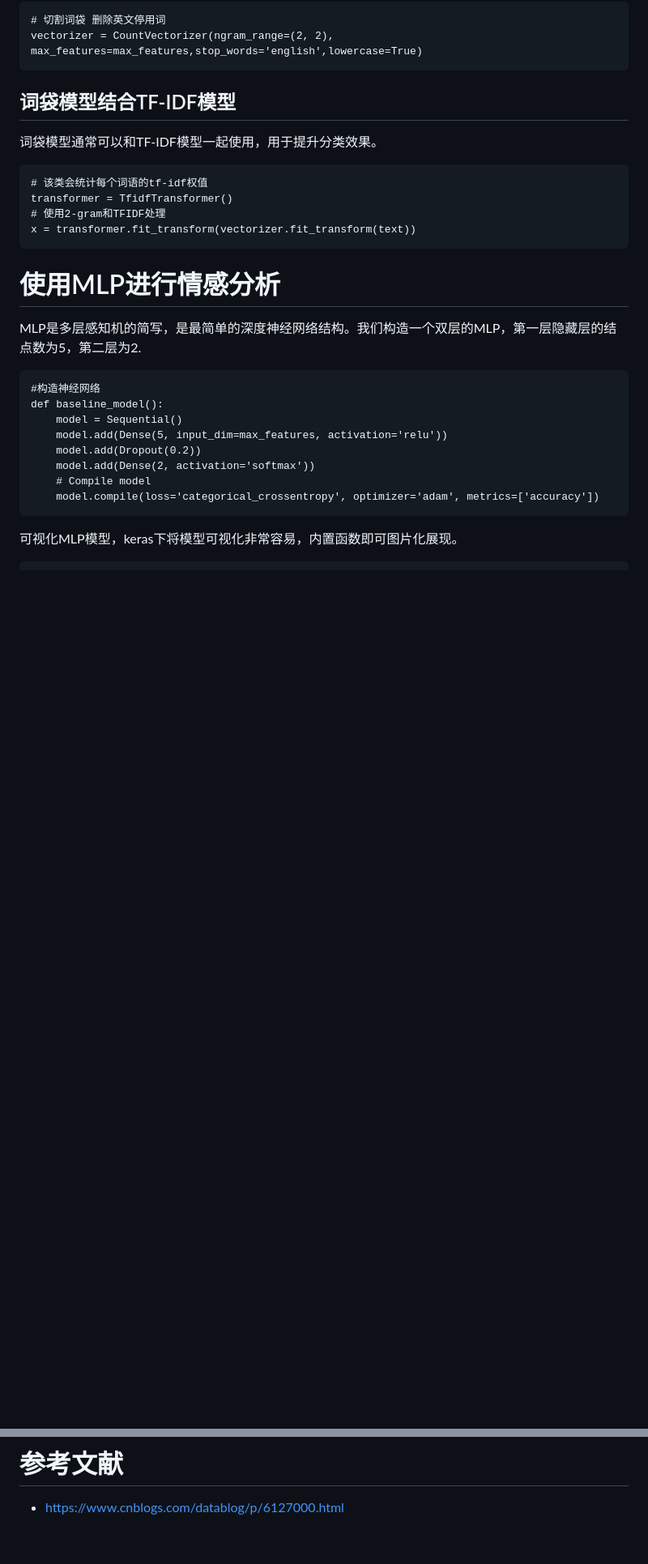
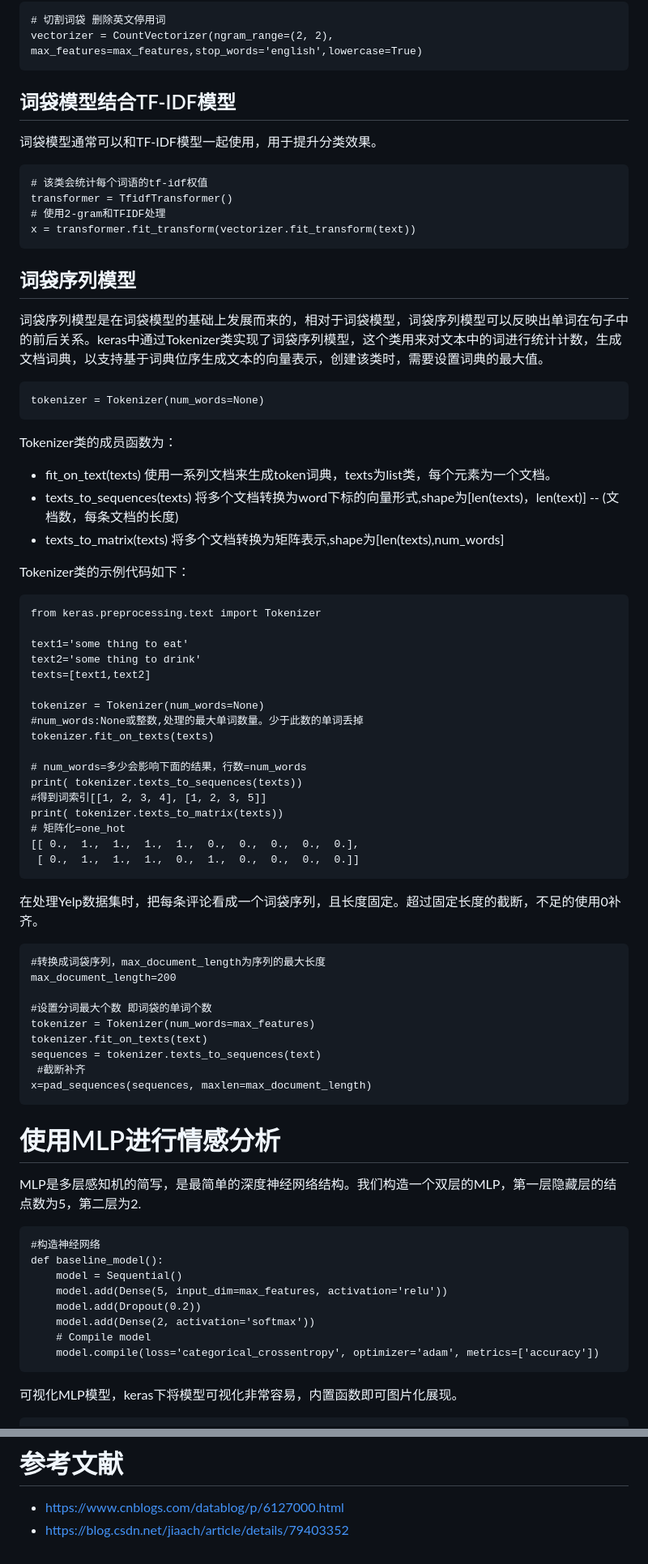
Before and after one commit to duoergun0729/nlp, a Markdown page: 预测Yelp美食评分.md, 2 parts joined by grey strips. Shown at 81% size. Rendered like a GitHub page; blank space fills up the shorter version.

```diff
--- a/预测Yelp美食评分.md
+++ b/预测Yelp美食评分.md
@@ -176,8 +176,49 @@ RuntimeError: Python is not installed as a framework. The Mac OS X backend will
 	# 使用2-gram和TFIDF处理
 	x = transformer.fit_transform(vectorizer.fit_transform(text))
 
+## 词袋序列模型
+词袋序列模型是在词袋模型的基础上发展而来的，相对于词袋模型，词袋序列模型可以反映出单词在句子中的前后关系。keras中通过Tokenizer类实现了词袋序列模型，这个类用来对文本中的词进行统计计数，生成文档词典，以支持基于词典位序生成文本的向量表示，创建该类时，需要设置词典的最大值。
+
+	tokenizer = Tokenizer(num_words=None)
+
+Tokenizer类的成员函数为：
+
+- fit_on_text(texts) 使用一系列文档来生成token词典，texts为list类，每个元素为一个文档。
+- texts_to_sequences(texts) 将多个文档转换为word下标的向量形式,shape为[len(texts)，len(text)] -- (文档数，每条文档的长度)
+- texts_to_matrix(texts) 将多个文档转换为矩阵表示,shape为[len(texts),num_words]
+
+Tokenizer类的示例代码如下：
 
 
+	from keras.preprocessing.text import Tokenizer
+
+	text1='some thing to eat'
+	text2='some thing to drink'
+	texts=[text1,text2]
+
+	tokenizer = Tokenizer(num_words=None)
+	#num_words:None或整数,处理的最大单词数量。少于此数的单词丢掉
+	tokenizer.fit_on_texts(texts)
+
+	# num_words=多少会影响下面的结果，行数=num_words
+	print( tokenizer.texts_to_sequences(texts))
+	#得到词索引[[1, 2, 3, 4], [1, 2, 3, 5]]
+	print( tokenizer.texts_to_matrix(texts))
+	# 矩阵化=one_hot
+	[[ 0.,  1.,  1.,  1.,  1.,  0.,  0.,  0.,  0.,  0.],
+	 [ 0.,  1.,  1.,  1.,  0.,  1.,  0.,  0.,  0.,  0.]]
+
+在处理Yelp数据集时，把每条评论看成一个词袋序列，且长度固定。超过固定长度的截断，不足的使用0补齐。
+
+    #转换成词袋序列，max_document_length为序列的最大长度
+    max_document_length=200
+
+    #设置分词最大个数 即词袋的单词个数
+    tokenizer = Tokenizer(num_words=max_features)
+    tokenizer.fit_on_texts(text)
+    sequences = tokenizer.texts_to_sequences(text)
+	 #截断补齐
+    x=pad_sequences(sequences, maxlen=max_document_length)
 
 # 使用MLP进行情感分析
 
@@ -302,3 +423,4 @@ keras也支持打印模型。
 # 参考文献
 
 - https://www.cnblogs.com/datablog/p/6127000.html
+- https://blog.csdn.net/jiaach/article/details/79403352
```
Also changed, not shown: other parts of 预测Yelp美食评分.md (+80 -0 lines), picture/预测Yelp美食评分-图4.png (added), 2 other files.
